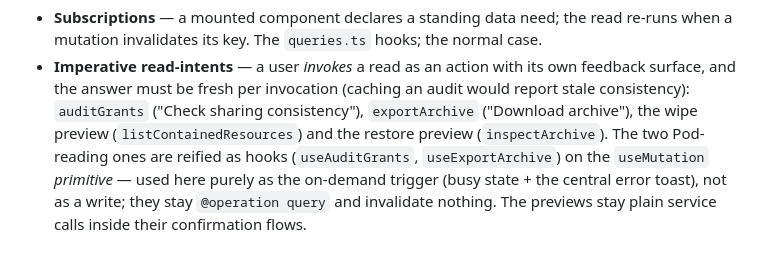
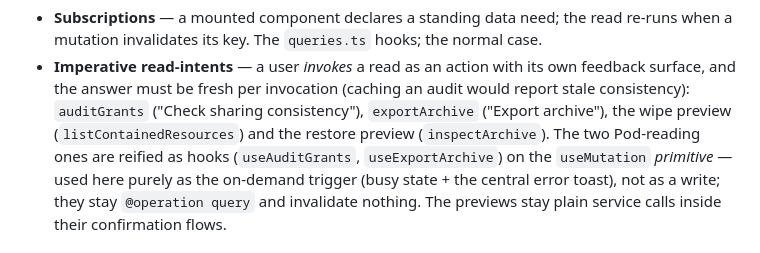
Before and after one commit to wintechis/granergize-webapp, a Markdown page: notes/queries-mutations.md, the part around the change. Drawn GitHub-style.

```diff
--- a/notes/queries-mutations.md
+++ b/notes/queries-mutations.md
@@ -193,7 +193,7 @@ Queries split by *consumption shape*, which decides their hook home:
 - **Imperative read-intents** — a user *invokes* a read as an action with its own
   feedback surface, and the answer must be fresh per invocation (caching an audit
   would report stale consistency): `auditGrants` ("Check sharing consistency"),
-  `exportArchive` ("Download archive"), the wipe preview (`listContainedResources`)
+  `exportArchive` ("Export archive"), the wipe preview (`listContainedResources`)
   and the restore preview (`inspectArchive`). The two Pod-reading ones are reified as
   hooks (`useAuditGrants`, `useExportArchive`) on the `useMutation` *primitive* — used
   here purely as the on-demand trigger (busy state + the central error toast), not as
```
Also changed, not shown: notes/app-pod-state-sync.md (+33 -0 lines), notes/data-deref.md (+25 -3 lines).
